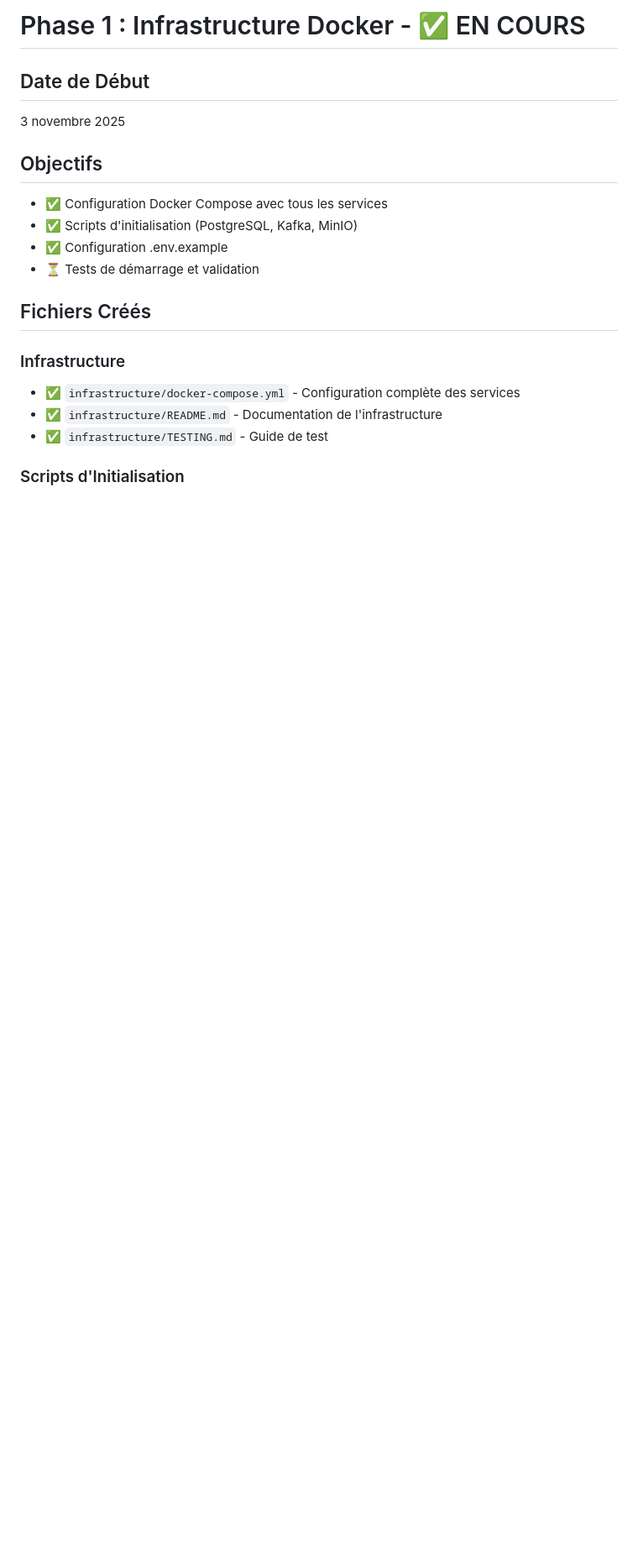
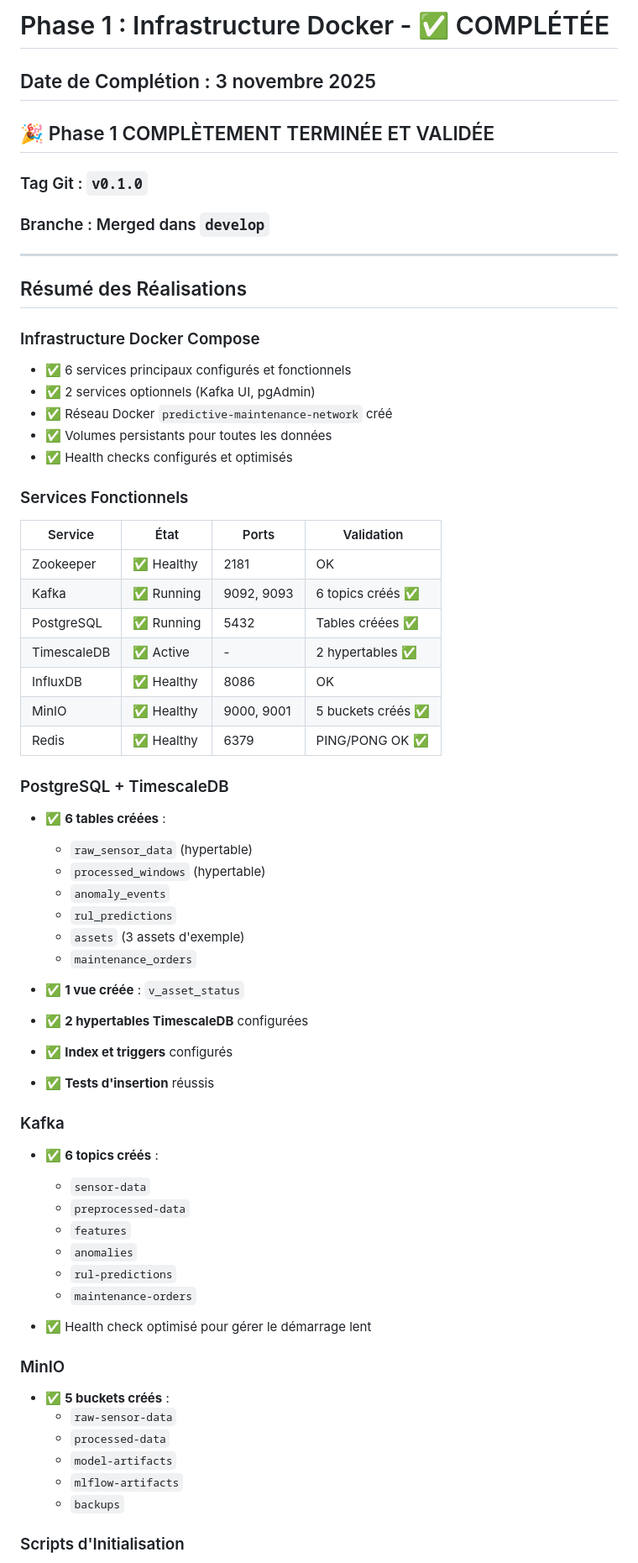
Before and after one commit to Kazaz-Mohammed/usines_intelligentes, a Markdown page: docs/PHASE_1_COMPLETE.md, the part around one of its changes. Shown at 84% size. GitHub-like rendering; blank space fills up the shorter version.

Commit message:
[docs] Phase 1 complétée - Documentation finale et merge dans develop

```diff
--- a/docs/PHASE_1_COMPLETE.md
+++ b/docs/PHASE_1_COMPLETE.md
@@ -1,22 +1,70 @@
-# Phase 1 : Infrastructure Docker - ✅ EN COURS
+# Phase 1 : Infrastructure Docker - ✅ COMPLÉTÉE
 
-## Date de Début
-3 novembre 2025
+## Date de Complétion : 3 novembre 2025
 
-## Objectifs
+## 🎉 Phase 1 COMPLÈTEMENT TERMINÉE ET VALIDÉE
 
-- ✅ Configuration Docker Compose avec tous les services
-- ✅ Scripts d'initialisation (PostgreSQL, Kafka, MinIO)
-- ✅ Configuration .env.example
-- ⏳ Tests de démarrage et validation
+### Tag Git : `v0.1.0`
+### Branche : Merged dans `develop`
 
-## Fichiers Créés
+---
 
-### Infrastructure
+## Résumé des Réalisations
 
-- ✅ `infrastructure/docker-compose.yml` - Configuration complète des services
-- ✅ `infrastructure/README.md` - Documentation de l'infrastructure
-- ✅ `infrastructure/TESTING.md` - Guide de test
+### Infrastructure Docker Compose
+- ✅ 6 services principaux configurés et fonctionnels
+- ✅ 2 services optionnels (Kafka UI, pgAdmin)
+- ✅ Réseau Docker `predictive-maintenance-network` créé
+- ✅ Volumes persistants pour toutes les données
+- ✅ Health checks configurés et optimisés
+
+### Services Fonctionnels
+
+| Service | État | Ports | Validation |
+|---------|------|-------|------------|
+| Zookeeper | ✅ Healthy | 2181 | OK |
+| Kafka | ✅ Running | 9092, 9093 | 6 topics créés ✅ |
+| PostgreSQL | ✅ Running | 5432 | Tables créées ✅ |
+| TimescaleDB | ✅ Active | - | 2 hypertables ✅ |
+| InfluxDB | ✅ Healthy | 8086 | OK |
+| MinIO | ✅ Healthy | 9000, 9001 | 5 buckets créés ✅ |
+| Redis | ✅ Healthy | 6379 | PING/PONG OK ✅ |
+
+### PostgreSQL + TimescaleDB
+
+- ✅ **6 tables créées** :
+  - `raw_sensor_data` (hypertable)
+  - `processed_windows` (hypertable)
+  - `anomaly_events`
+  - `rul_predictions`
+  - `assets` (3 assets d'exemple)
+  - `maintenance_orders`
+
+- ✅ **1 vue créée** : `v_asset_status`
+- ✅ **2 hypertables TimescaleDB** configurées
+- ✅ **Index et triggers** configurés
+- ✅ **Tests d'insertion** réussis
+
+### Kafka
+
+- ✅ **6 topics créés** :
+  - `sensor-data`
+  - `preprocessed-data`
+  - `features`
+  - `anomalies`
+  - `rul-predictions`
+  - `maintenance-orders`
+
+- ✅ Health check optimisé pour gérer le démarrage lent
+
+### MinIO
+
+- ✅ **5 buckets créés** :
+  - `raw-sensor-data`
+  - `processed-data`
+  - `model-artifacts`
+  - `mlflow-artifacts`
+  - `backups`
 
 ### Scripts d'Initialisation
 
```
Also changed, not shown: other parts of docs/PHASE_1_COMPLETE.md (+56 -63 lines).
